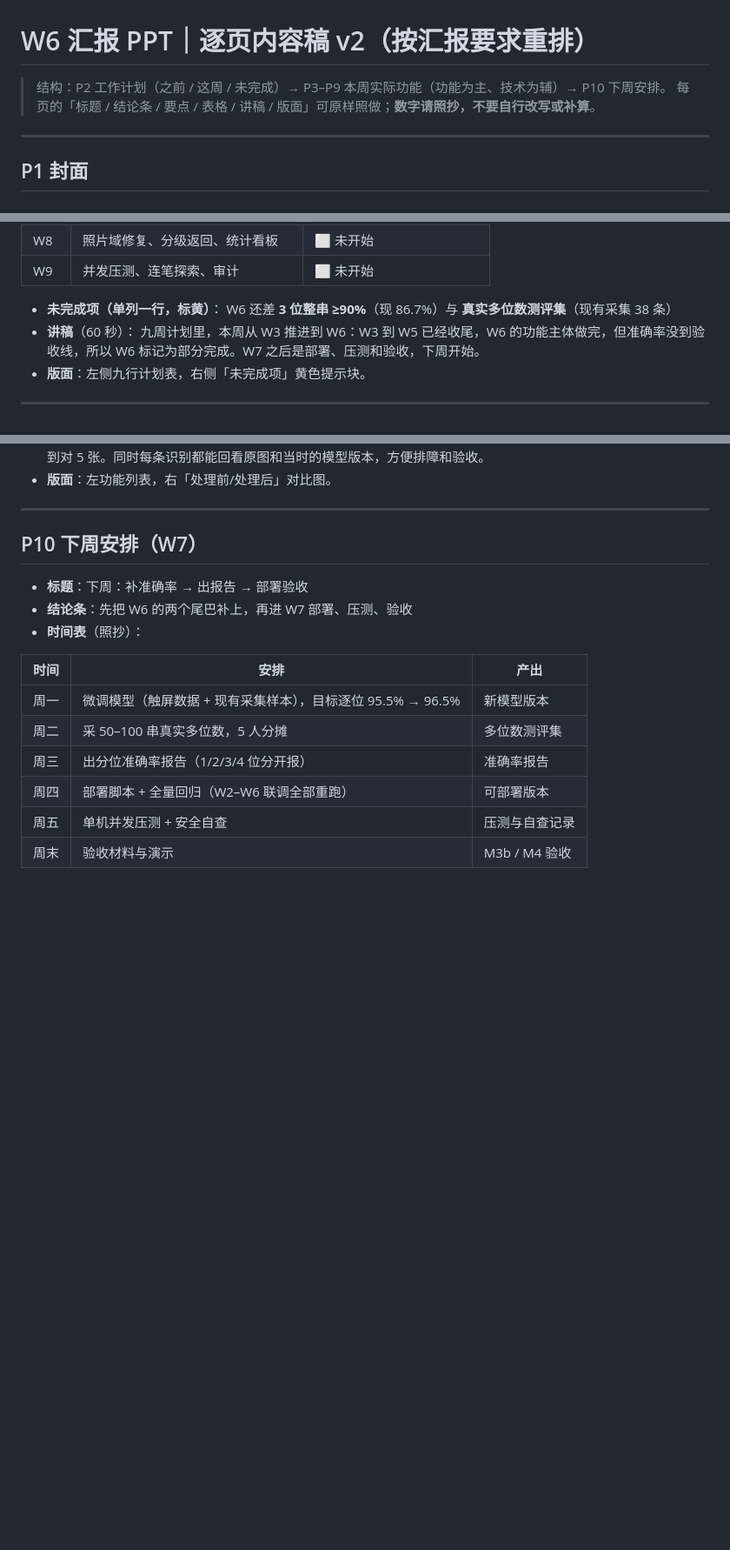
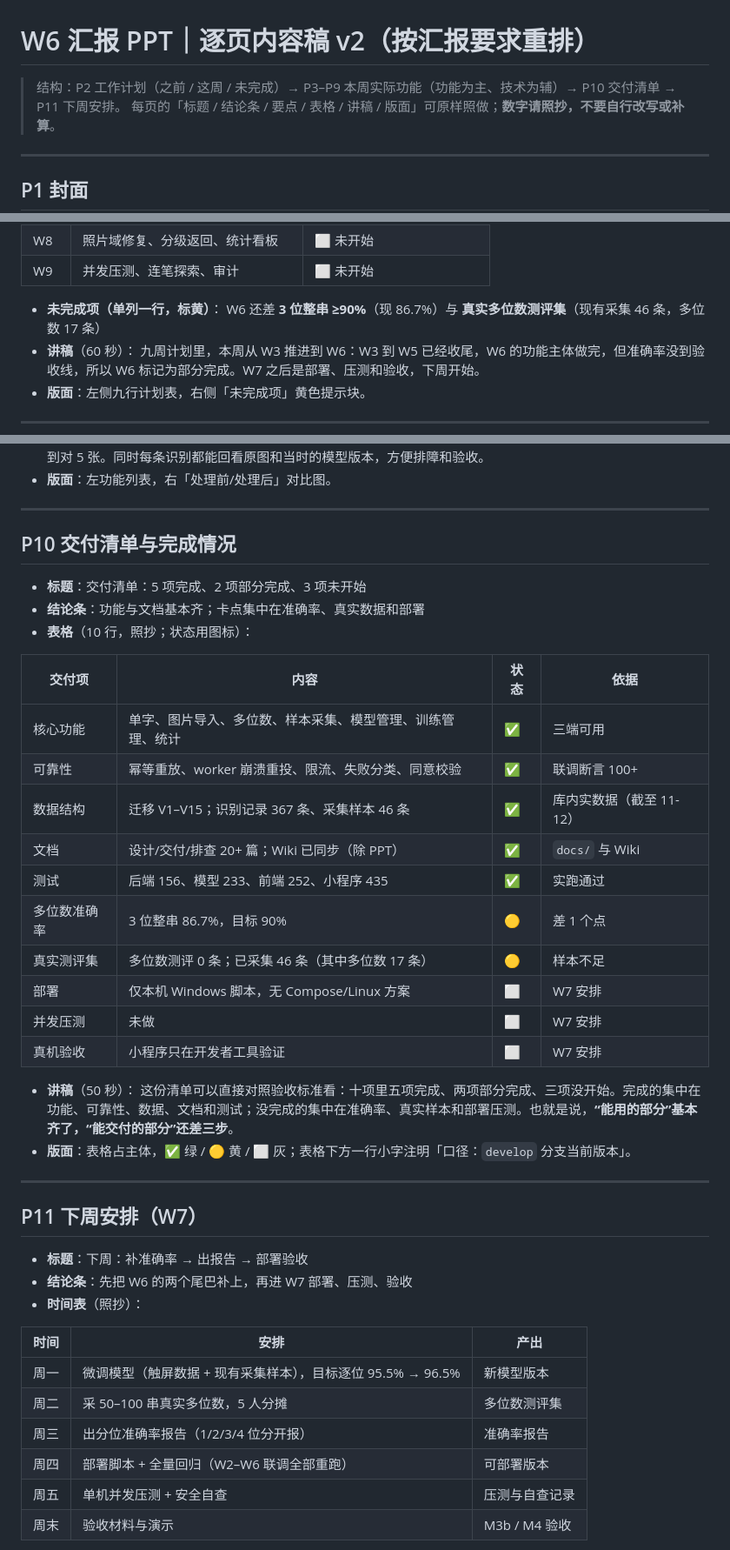
Before and after one commit to SogoL-55152/Handwritten-Digit-Recognition, a Markdown page: docs/W6-PPT逐页内容稿.md, 3 parts joined by grey strips. Shown at 87% size. Rendered like a GitHub page; blank space fills up the shorter version.

Commit message:
docs(w6): PPT 新增交付清单页（P10），下周安排顺延为 P11

```diff
--- a/docs/W6-PPT逐页内容稿.md
+++ b/docs/W6-PPT逐页内容稿.md
@@ -1,6 +1,6 @@
 # W6 汇报 PPT｜逐页内容稿 v2（按汇报要求重排）
 
-> 结构：P2 工作计划（之前 / 这周 / 未完成）→ P3–P9 本周实际功能（功能为主、技术为辅）→ P10 下周安排。
+> 结构：P2 工作计划（之前 / 这周 / 未完成）→ P3–P9 本周实际功能（功能为主、技术为辅）→ P10 交付清单 → P11 下周安排。
 > 每页的「标题 / 结论条 / 要点 / 表格 / 讲稿 / 版面」可原样照做；**数字请照抄，不要自行改写或补算**。
 
 ---
@@ -36,7 +36,7 @@
 | W9 | 并发压测、连笔探索、审计 | ⬜ 未开始 |
 
 - **未完成项（单列一行，标黄）**：
-  W6 还差 **3 位整串 ≥90%**（现 86.7%）与 **真实多位数测评集**（现有采集 38 条）
+  W6 还差 **3 位整串 ≥90%**（现 86.7%）与 **真实多位数测评集**（现有采集 46 条，多位数 17 条）
 - **讲稿**（60 秒）：
   九周计划里，本周从 W3 推进到 W6：W3 到 W5 已经收尾，W6 的功能主体做完，但准确率没到验收线，所以 W6 标记为部分完成。W7 之后是部署、压测和验收，下周开始。
 - **版面**：左侧九行计划表，右侧「未完成项」黄色提示块。
@@ -181,7 +181,32 @@
 
 ---
 
-## P10 下周安排（W7）
+## P10 交付清单与完成情况
+
+- **标题**：交付清单：5 项完成、2 项部分完成、3 项未开始
+- **结论条**：功能与文档基本齐；卡点集中在准确率、真实数据和部署
+- **表格**（10 行，照抄；状态用图标）：
+
+| 交付项 | 内容 | 状态 | 依据 |
+|---|---|---|---|
+| 核心功能 | 单字、图片导入、多位数、样本采集、模型管理、训练管理、统计 | ✅ | 三端可用 |
+| 可靠性 | 幂等重放、worker 崩溃重投、限流、失败分类、同意校验 | ✅ | 联调断言 100+ |
+| 数据结构 | 迁移 V1–V15；识别记录 367 条、采集样本 46 条 | ✅ | 库内实数据（截至 11-12） |
+| 文档 | 设计/交付/排查 20+ 篇；Wiki 已同步（除 PPT） | ✅ | `docs/` 与 Wiki |
+| 测试 | 后端 156、模型 233、前端 252、小程序 435 | ✅ | 实跑通过 |
+| 多位数准确率 | 3 位整串 86.7%，目标 90% | 🟡 | 差 1 个点 |
+| 真实测评集 | 多位数测评 0 条；已采集 46 条（其中多位数 17 条） | 🟡 | 样本不足 |
+| 部署 | 仅本机 Windows 脚本，无 Compose/Linux 方案 | ⬜ | W7 安排 |
+| 并发压测 | 未做 | ⬜ | W7 安排 |
+| 真机验收 | 小程序只在开发者工具验证 | ⬜ | W7 安排 |
+
+- **讲稿**（50 秒）：
+  这份清单可以直接对照验收标准看：十项里五项完成、两项部分完成、三项没开始。完成的集中在功能、可靠性、数据、文档和测试；没完成的集中在准确率、真实样本和部署压测。也就是说，**“能用的部分”基本齐了，“能交付的部分”还差三步**。
+- **版面**：表格占主体，✅ 绿 / 🟡 黄 / ⬜ 灰；表格下方一行小字注明「口径：`develop` 分支当前版本」。
+
+---
+
+## P11 下周安排（W7）
 
 - **标题**：下周：补准确率 → 出报告 → 部署验收
 - **结论条**：先把 W6 的两个尾巴补上，再进 W7 部署、压测、验收
```
Also changed, not shown: other parts of docs/W6-PPT逐页内容稿.md (+3 -3 lines).
